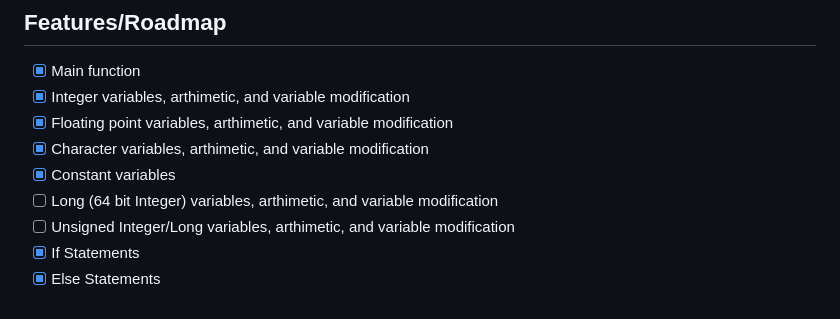
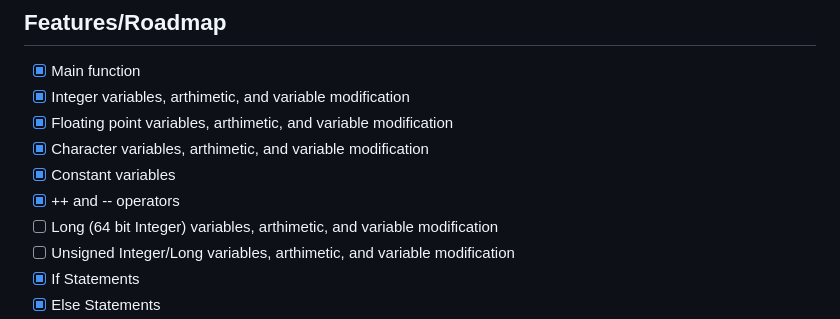
Before and after one commit to grqphical/webc, a Markdown page: README.md, the part around the change. GitHub-like rendering.

Commit message:
docs: updated roadmap

```diff
--- a/README.md
+++ b/README.md
@@ -33,6 +33,7 @@ You can use the `-o` flag to change where the output binary will be.
 - [x] Floating point variables, arthimetic, and variable modification
 - [x] Character variables, arthimetic, and variable modification
 - [x] Constant variables
+- [x] ++ and -- operators
 - [ ] Long (64 bit Integer) variables, arthimetic, and variable modification
 - [ ] Unsigned Integer/Long variables, arthimetic, and variable modification
 - [x] If Statements
```
